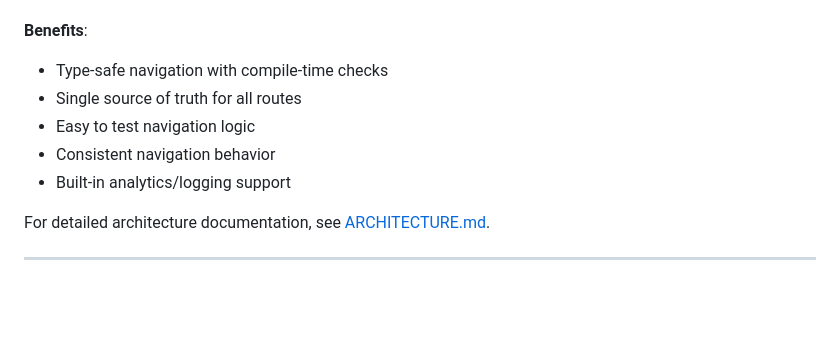
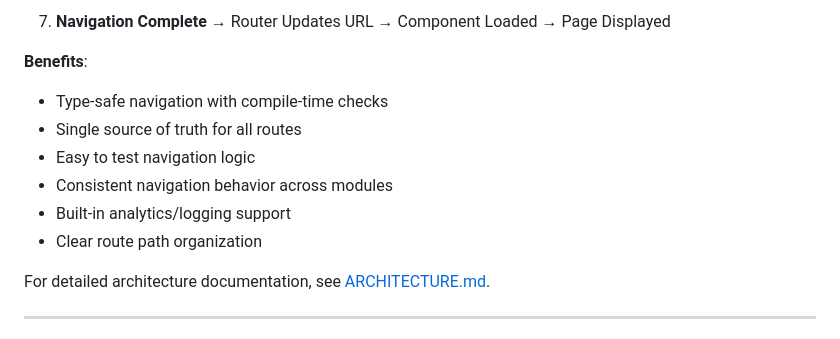
Before and after one commit to jrjohn/arcana-angular, a Markdown page: README.md, the part around one of its changes. Drawn GitHub-style; blank space fills up the shorter version.

```diff
--- a/README.md
+++ b/README.md
@@ -274,10 +311,12 @@ The application uses a centralized **NavGraphService** for type-safe navigation:
+7. **Navigation Complete** → Router Updates URL → Component Loaded → Page Displayed
 
 **Benefits**:
 - Type-safe navigation with compile-time checks
 - Single source of truth for all routes
 - Easy to test navigation logic
-- Consistent navigation behavior
+- Consistent navigation behavior across modules
 - Built-in analytics/logging support
+- Clear route path organization
 
 For detailed architecture documentation, see [ARCHITECTURE.md](ARCHITECTURE.md).
 
```
Also changed, not shown: other parts of README.md (+45 -8 lines), docs/DIAGRAMS-GENERATED.md (+2 -2 lines), docs/DIAGRAMS.md (+1 -1 lines), docs/diagrams/07-navigation-flow.png, 1 other file.
